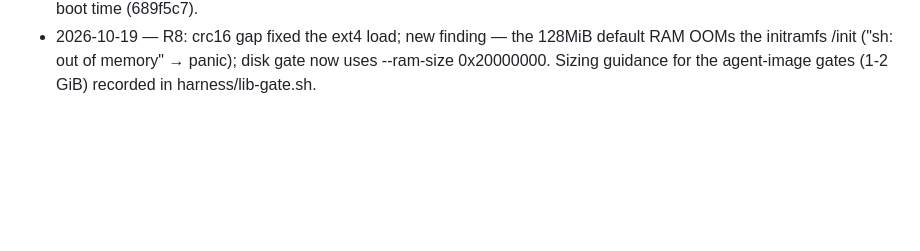
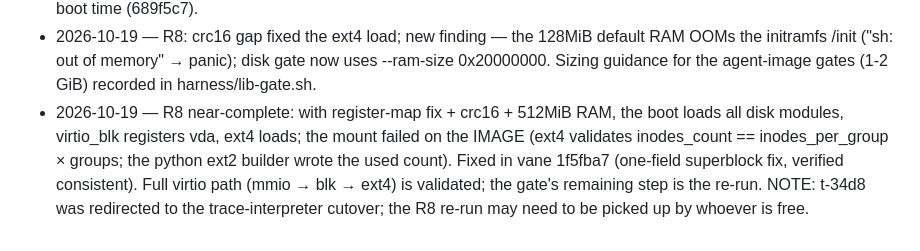
Before and after one commit to portal-co/vane, a Markdown page: PLAN_PI_IN_VM.md, the part around the change. Drawn GitHub-style; blank space fills up the shorter version.

Commit message:
[AI] PLAN_PI_IN_VM: R8 — mount failure root-caused to image builder, fixed in vane 1f5fba7

```diff
--- a/PLAN_PI_IN_VM.md
+++ b/PLAN_PI_IN_VM.md
@@ -532,3 +532,11 @@ of M1–M5; M6 is on the PLAN_VIRTIO_WEVAL critical path owned by the `vane` dir
   default RAM OOMs the initramfs /init ("sh: out of memory" → panic);
   disk gate now uses --ram-size 0x20000000. Sizing guidance for the
   agent-image gates (1-2 GiB) recorded in harness/lib-gate.sh.
+- 2026-10-19 — R8 near-complete: with register-map fix + crc16 + 512MiB RAM,
+  the boot loads all disk modules, virtio_blk registers vda, ext4 loads; the
+  mount failed on the IMAGE (ext4 validates inodes_count ==
+  inodes_per_group × groups; the python ext2 builder wrote the used count).
+  Fixed in vane 1f5fba7 (one-field superblock fix, verified consistent).
+  Full virtio path (mmio → blk → ext4) is validated; the gate's remaining
+  step is the re-run. NOTE: t-34d8 was redirected to the trace-interpreter
+  cutover; the R8 re-run may need to be picked up by whoever is free.
```
